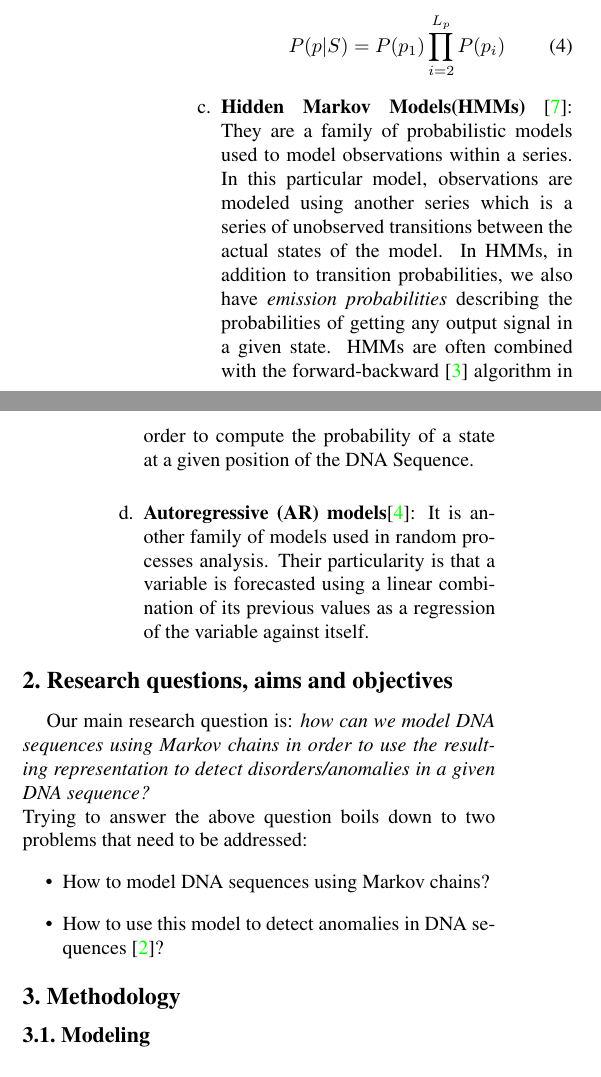
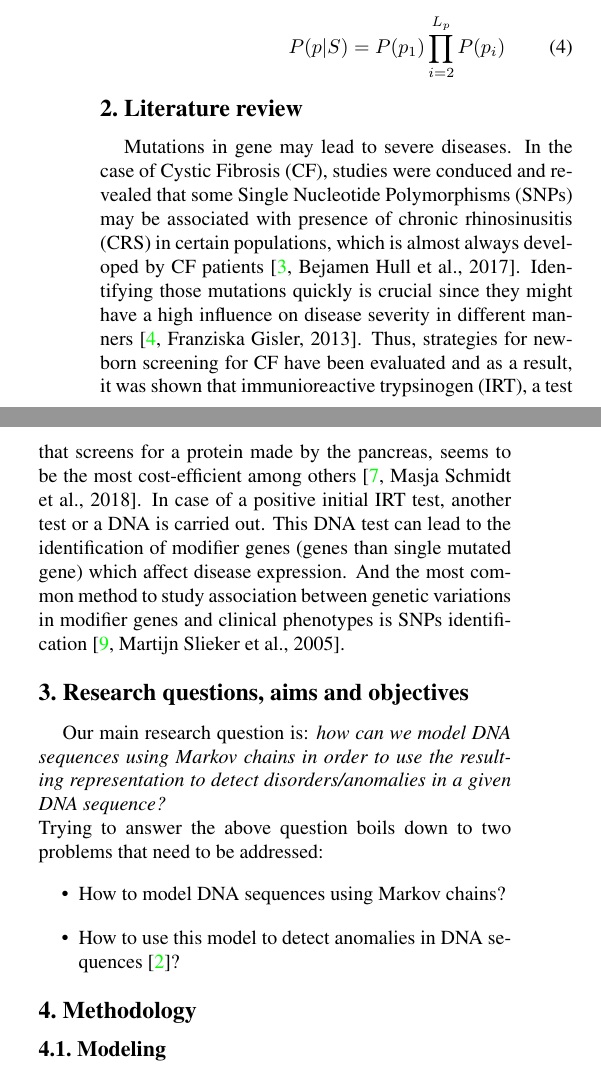
Before and after one commit to dric2018/DNA_SEQ, a LaTeX paper (writeUps/Project proposal/latex/Projetc_Proposal_ASP_Group8.tex, which reads writeUps/Project proposal/latex/egbib.bib): two parts of the columns of page 2 of 3, joined at a grey line, cut so that both start at the same text. Compiled offline with pdfLaTeX.

Commit message:
Review added

```diff
--- a/writeUps/Project proposal/latex/Projetc_Proposal_ASP_Group8.tex
+++ b/writeUps/Project proposal/latex/Projetc_Proposal_ASP_Group8.tex
@@ -114,18 +115,24 @@ Carnegie Mellon University\\
                    P(p|S) = P(p_1)\prod_{i=2}^{L_p} P(p_i)
                 \label{eq4}
                \end{equation}
-               \item \textbf{Hidden Markov Models(HMMs)} \cite{tommy}: They are a family of probabilistic models used to model observations within a series. In this particular model,
-                observations are modeled using another series which is a series of unobserved transitions between the actual states of the model. In HMMs, in addition to transition probabilities, we also have
-               \textit{emission probabilities} describing the probabilities of getting any output signal in a given state.
-               HMMs are often combined with the forward-backward \cite{forward_backward} algorithm in order to compute the probability of a state at a given position of the DNA Sequence.\\
-
-               \item \textbf{Autoregressive (AR) models}\cite{chakravarthy2004autoregressive}: It is another family of models used in random processes analysis. Their particularity is that a variable is forecasted
-               using a linear combination of its previous values as a regression of the variable against itself.
-        \end{enumerate}
+               \end{enumerate}
        \end{enumerate}
    }
     \end{itemize}
  }
+
+ %-------------------------------------------------------------------------
+\section{Literature review}
+{
+
+Mutations in gene may lead to severe diseases. In the case of Cystic Fibrosis (CF), studies were conduced and revealed that some Single Nucleotide Polymorphisms (SNPs) may be associated with presence of chronic rhinosinusitis (CRS) in certain populations, which is almost always developed by CF patients  \cite[Bejamen Hull et al., 2017]{SNP_cystic_fibrosis}. Identifying those mutations quickly is crucial since they might have a high influence on disease severity in different manners \cite[Franziska Gisler, 2013]{SNP_identification}.
+Thus, strategies for newborn screening for CF have been evaluated and as a result, it was shown that immunioreactive trypsinogen (IRT), a test that screens for a protein made by the pancreas, seems to be the most cost-efficient among others \cite[Masja Schmidt et al., 2018]{Newborn_screening_for_CF}. In case of a positive initial IRT test, another test or a DNA is carried out. This DNA test can lead to the identification of modifier genes (genes than single mutated gene) which affect disease expression.
+And the most common method to study association between genetic variations in modifier genes and clinical phenotypes is SNPs identification \cite[Martijn Slieker et al., 2005]{disease_modifying_genes}.
+
+
+}
+%-------------------------------------------------------------------------
+
 %-------------------------------------------------------------------------
 \section{Research questions, aims and objectives}
  {
--- a/writeUps/Project proposal/latex/egbib.bib
+++ b/writeUps/Project proposal/latex/egbib.bib
@@ -68,0 +75,2 @@
+  volume          = {7},
+  year            = {2017}
@@ -68,0 +85,4 @@
+  year            = {2013}
+}
+
+@article{Newborn_screening_for_CF,
@@ -68,0 +93,2 @@
+  volume          = {17},
+  year            = {2018}
@@ -68,0 +102,3 @@
+  volume          = {4},
+  year            = {2005}
+}
```
Also changed, not shown: writeUps/Project proposal/latex/Projetc_Proposal_ASP_Group8.bbl, writeUps/Project proposal/latex/Projetc_Proposal_ASP_Group8.pdf, writeUps/Project proposal/latex/Projetc_Proposal_ASP_Group8.tex (7 more changed lines), writeUps/Project proposal/latex/egbib.bib (25 more changed lines), 5 other files.
